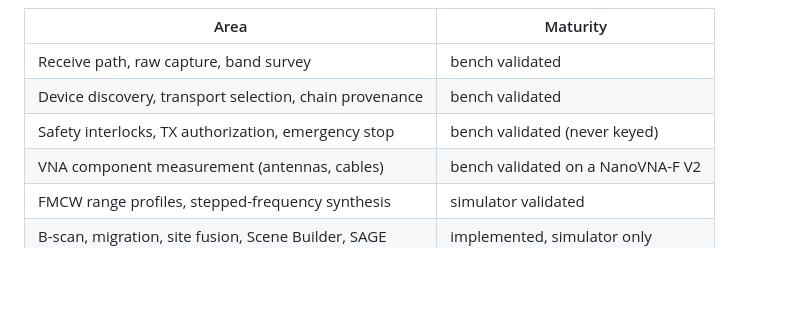
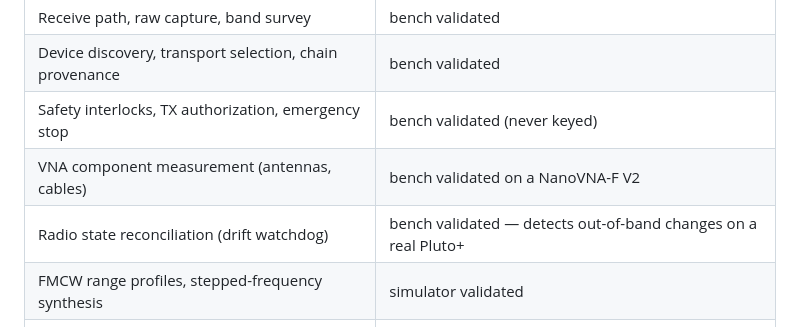
Before and after one commit to woody9k/forge_vision, a Markdown page: README.md, the part around the change. GitHub-like rendering; blank space fills up the shorter version.

```diff
--- a/README.md
+++ b/README.md
@@ -24,6 +24,7 @@ itself rather than through it.
 | Device discovery, transport selection, chain provenance | bench validated |
 | Safety interlocks, TX authorization, emergency stop | bench validated (never keyed) |
 | VNA component measurement (antennas, cables) | bench validated on a NanoVNA-F V2 |
+| Radio state reconciliation (drift watchdog) | bench validated — detects out-of-band changes on a real Pluto+ |
 | FMCW range profiles, stepped-frequency synthesis | simulator validated |
 | B-scan, migration, site fusion, Scene Builder, SAGE | implemented, simulator only |
 | Bistatic geometry, coherent phase reference | not implemented |
```
Also changed, not shown: CLAUDE.md (+57 -15 lines), docs/AGENTS.md (+2 -0 lines).
